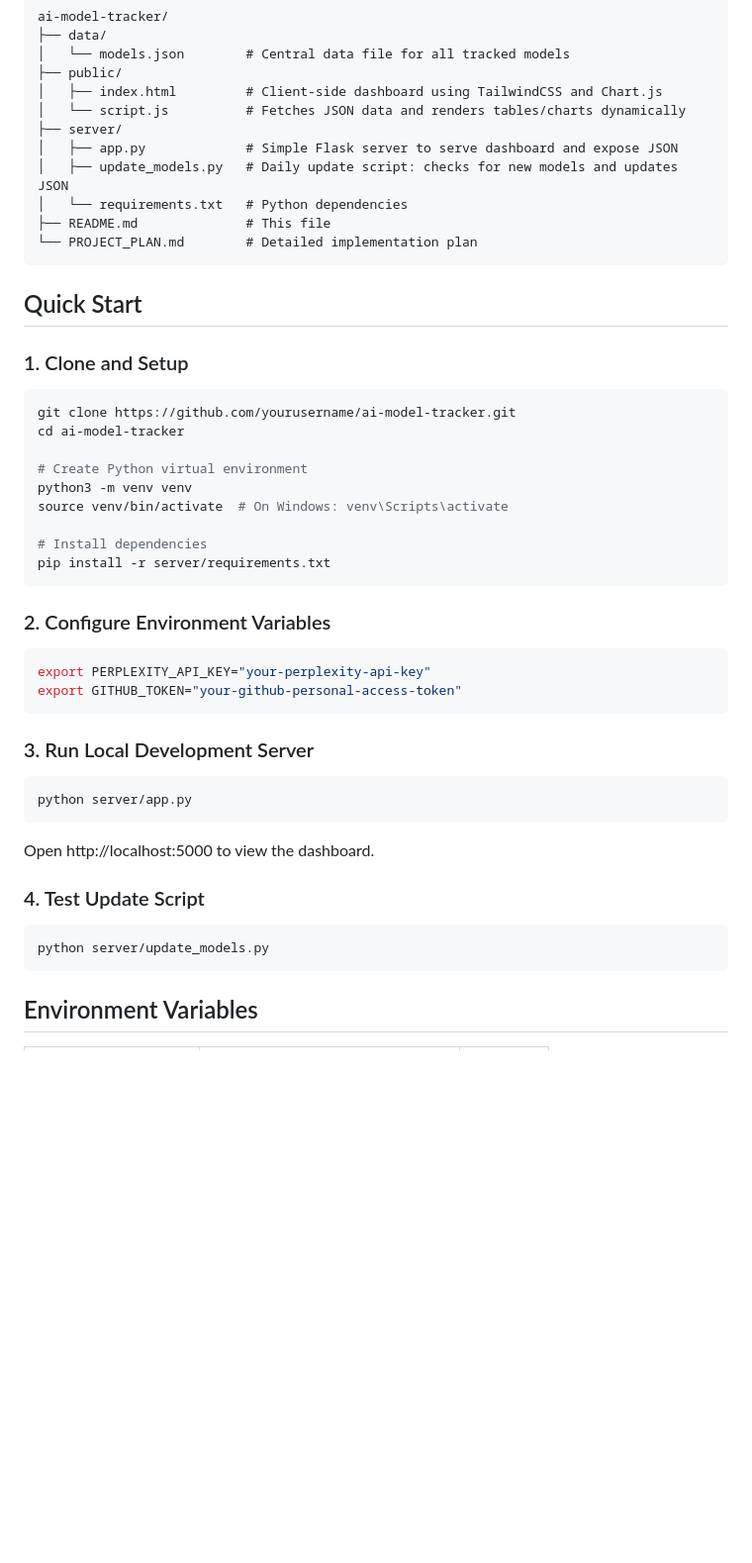
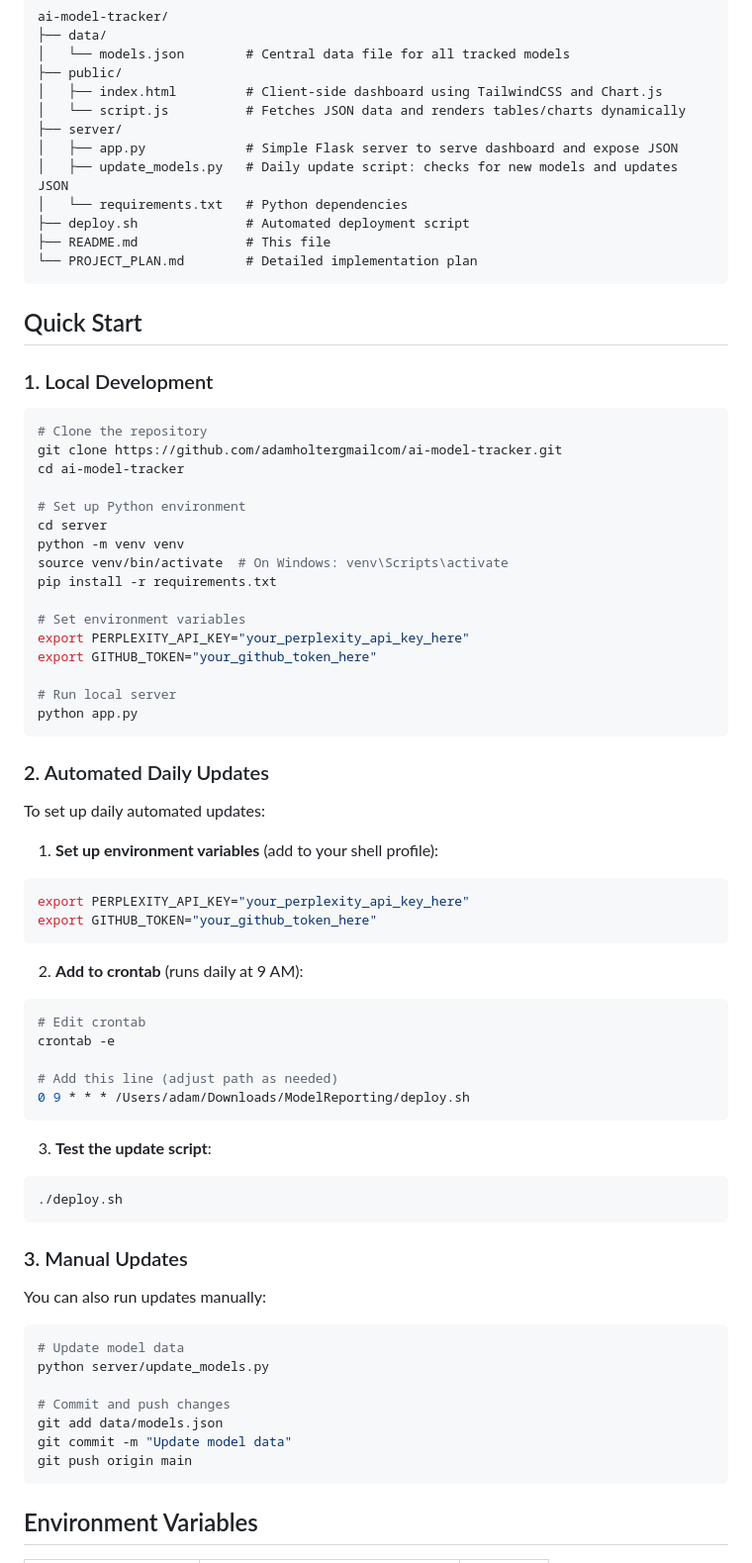
Before and after one commit to adamholtergmailcom/ai-model-tracker, a Markdown page: README.md, the part around one of its changes. Shown at 99% size. Drawn GitHub-style; blank space fills up the shorter version.

Commit message:
Update README with live dashboard URL and final deployment instructions

````diff
--- a/README.md
+++ b/README.md
@@ -23,45 +37,69 @@ ai-model-tracker/
 │   ├── app.py             # Simple Flask server to serve dashboard and expose JSON
 │   ├── update_models.py   # Daily update script: checks for new models and updates JSON
 │   └── requirements.txt   # Python dependencies
+├── deploy.sh              # Automated deployment script
 ├── README.md              # This file
 └── PROJECT_PLAN.md        # Detailed implementation plan
 ```
 
 ## Quick Start
 
-### 1. Clone and Setup
+### 1. Local Development
 
 ```bash
-git clone https://github.com/yourusername/ai-model-tracker.git
+# Clone the repository
+git clone https://github.com/adamholtergmailcom/ai-model-tracker.git
 cd ai-model-tracker
 
-# Create Python virtual environment
-python3 -m venv venv
+# Set up Python environment
+cd server
+python -m venv venv
 source venv/bin/activate  # On Windows: venv\Scripts\activate
+pip install -r requirements.txt
 
-# Install dependencies
-pip install -r server/requirements.txt
+# Set environment variables
+export PERPLEXITY_API_KEY="your_perplexity_api_key_here"
+export GITHUB_TOKEN="your_github_token_here"
+
+# Run local server
+python app.py
 ```
 
-### 2. Configure Environment Variables
+### 2. Automated Daily Updates
 
+To set up daily automated updates:
+
+1. **Set up environment variables** (add to your shell profile):
 ```bash
-export PERPLEXITY_API_KEY="your-perplexity-api-key"
-export GITHUB_TOKEN="your-github-personal-access-token"
+export PERPLEXITY_API_KEY="your_perplexity_api_key_here"
+export GITHUB_TOKEN="your_github_token_here"
 ```
 
-### 3. Run Local Development Server
+2. **Add to crontab** (runs daily at 9 AM):
+```bash
+# Edit crontab
+crontab -e
 
-```bash
-python server/app.py
+# Add this line (adjust path as needed)
+0 9 * * * /Users/adam/Downloads/ModelReporting/deploy.sh
 ```
 
-Open http://localhost:5000 to view the dashboard.
+3. **Test the update script**:
+```bash
+./deploy.sh
+```
 
-### 4. Test Update Script
+### 3. Manual Updates
 
+You can also run updates manually:
 ```bash
+# Update model data
 python server/update_models.py
+
+# Commit and push changes
+git add data/models.json
+git commit -m "Update model data"
+git push origin main
 ```
 
 ## Environment Variables
````
Also changed, not shown: other parts of README.md (+18 -62 lines).
